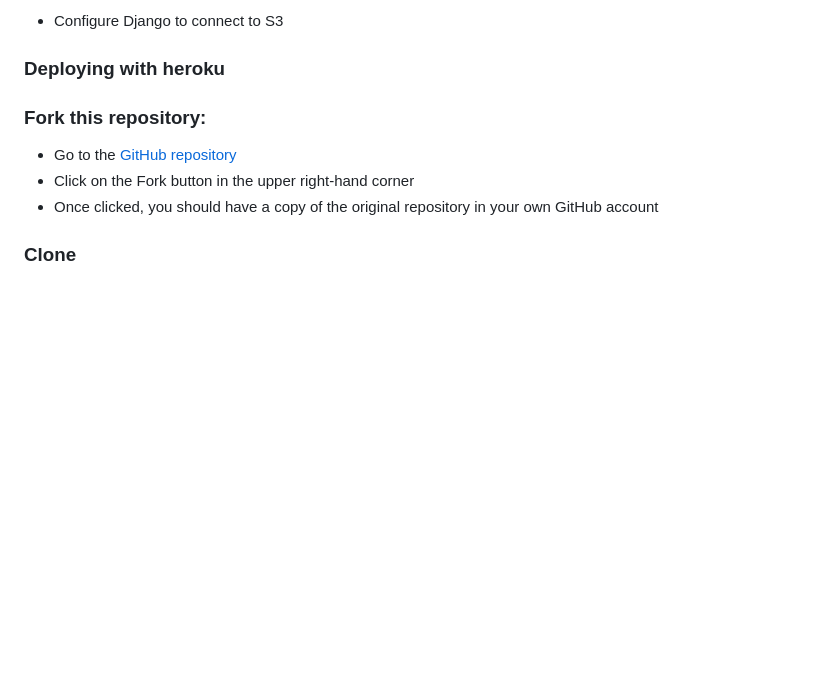
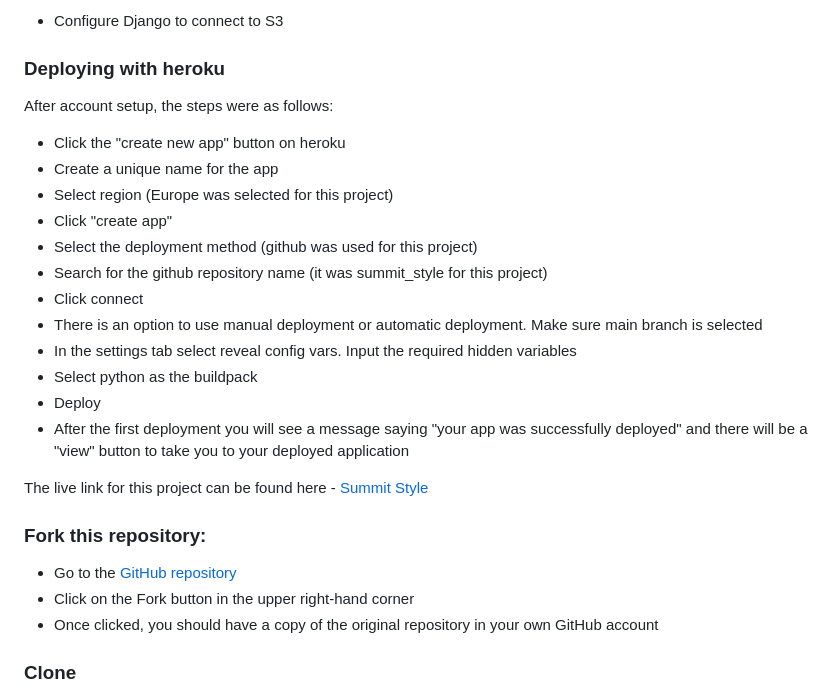
Before and after one commit to KSDunne/summit_style, a Markdown page: README.md, the part around the change. Rendered like a GitHub page; blank space fills up the shorter version.

Commit message:
Add deployment with heroku to README

```diff
--- a/README.md
+++ b/README.md
@@ -559,6 +559,23 @@ Go back to the AWS Services Menu and follow these steps:
 
 ### Deploying with heroku
 
+After account setup, the steps were as follows:
+
+- Click the "create new app" button on heroku
+- Create a unique name for the app
+- Select region (Europe was selected for this project)
+- Click "create app"
+- Select the deployment method (github was used for this project)
+- Search for the github repository name (it was summit_style for this project)
+- Click connect
+- There is an option to use manual deployment or automatic deployment. Make sure main branch is selected
+- In the settings tab select reveal config vars. Input the required hidden variables
+- Select python as the buildpack
+- Deploy
+- After the first deployment you will see a message saying "your app was successfully deployed" and there will be a "view" button to take you to your deployed application
+
+The live link for this project can be found here - [Summit Style](https://summit-style-b727a186ee80.herokuapp.com/)
+
 ### Fork this repository:
 
 - Go to the [GitHub repository](https://github.com/KSDunne/summit_style)
```
